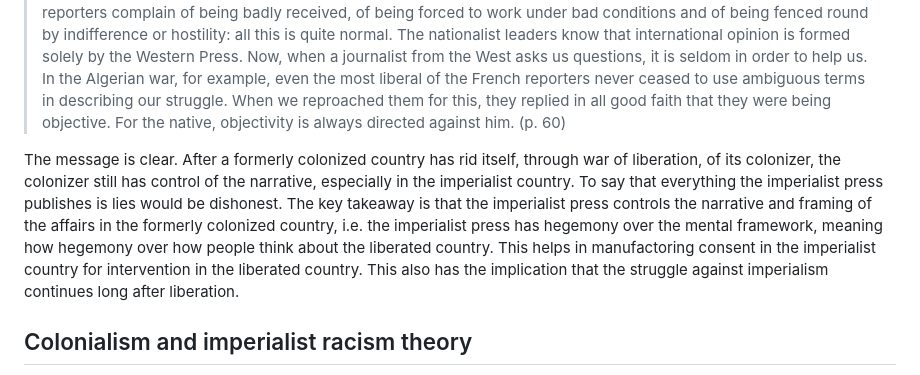
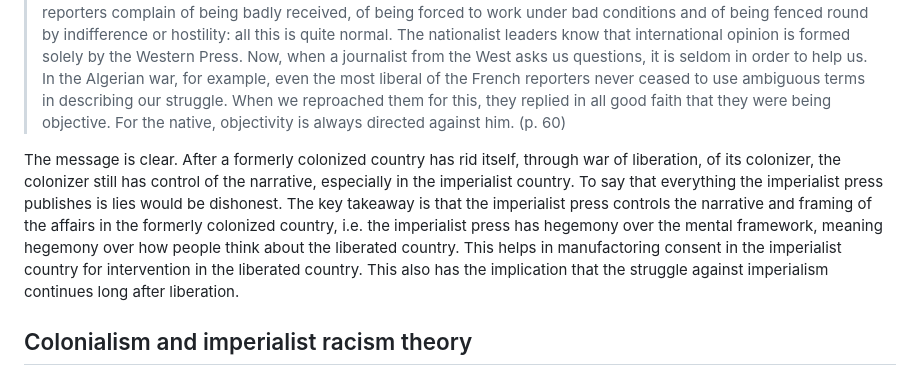
Before and after one commit to SimonFJ20/website, a Markdown page: articles/books/frantz_fanon_the_wretched_of_the_earth.md, the part around the change. GitHub-like rendering.

Commit message:
fix mistake

```diff
--- a/articles/books/frantz_fanon_the_wretched_of_the_earth.md
+++ b/articles/books/frantz_fanon_the_wretched_of_the_earth.md
@@ -17,7 +17,7 @@ Fanon writes:
 
 > Discourtesy is first and foremost a manner to be used in dealings with the others, with the former colonists who come to observe and to investigate- The ‘ex-native’ too often gets the impression that these reports are already written. The photos which illustrate the article are simply a proof that one knows what one is talking about, and that one has visited the country. The report intends to verify the evidence: everything’s going badly out there since we left. Frequently reporters complain of being badly received, of being forced to work under bad conditions and of being fenced round by indifference or hostility: all this is quite normal. The nationalist leaders know that international opinion is formed solely by the Western Press. Now, when a journalist from the West asks us questions, it is seldom in order to help us. In the Algerian war, for example, even the most liberal of the French reporters never ceased to use ambiguous terms in describing our struggle. When we reproached them for this, they replied in all good faith that they were being objective. For the native, objectivity is always directed against him. (p. 60)
 
-The message is clear. After a formerly colonized country has rid itself, through war of liberation, of its colonizer, the colonizer still has control of the narrative, especially in the imperialist country. To say that everything the imperialist press publishes is lies would be dishonest. The key takeaway is that the imperialist press controls the narrative and framing of the affairs in the formerly colonized country, i.e. the imperialist press has hegemony over the mental framework, meaning how hegemony over how people think about the liberated country. This helps in manufactoring consent in the imperialist country for intervention in the liberated country. This also has the implication that the struggle against imperialism continues long after liberation.
+The message is clear. After a formerly colonized country has rid itself, through war of liberation, of its colonizer, the colonizer still has control of the narrative, especially in the imperialist country. To say that everything the imperialist press publishes is lies would be dishonest. The key takeaway is that the imperialist press controls the narrative and framing of the affairs in the formerly colonized country, i.e. the imperialist press has hegemony over the mental framework, meaning hegemony over how people think about the liberated country. This helps in manufactoring consent in the imperialist country for intervention in the liberated country. This also has the implication that the struggle against imperialism continues long after liberation.
 
 ## Colonialism and imperialist racism theory
 
```
